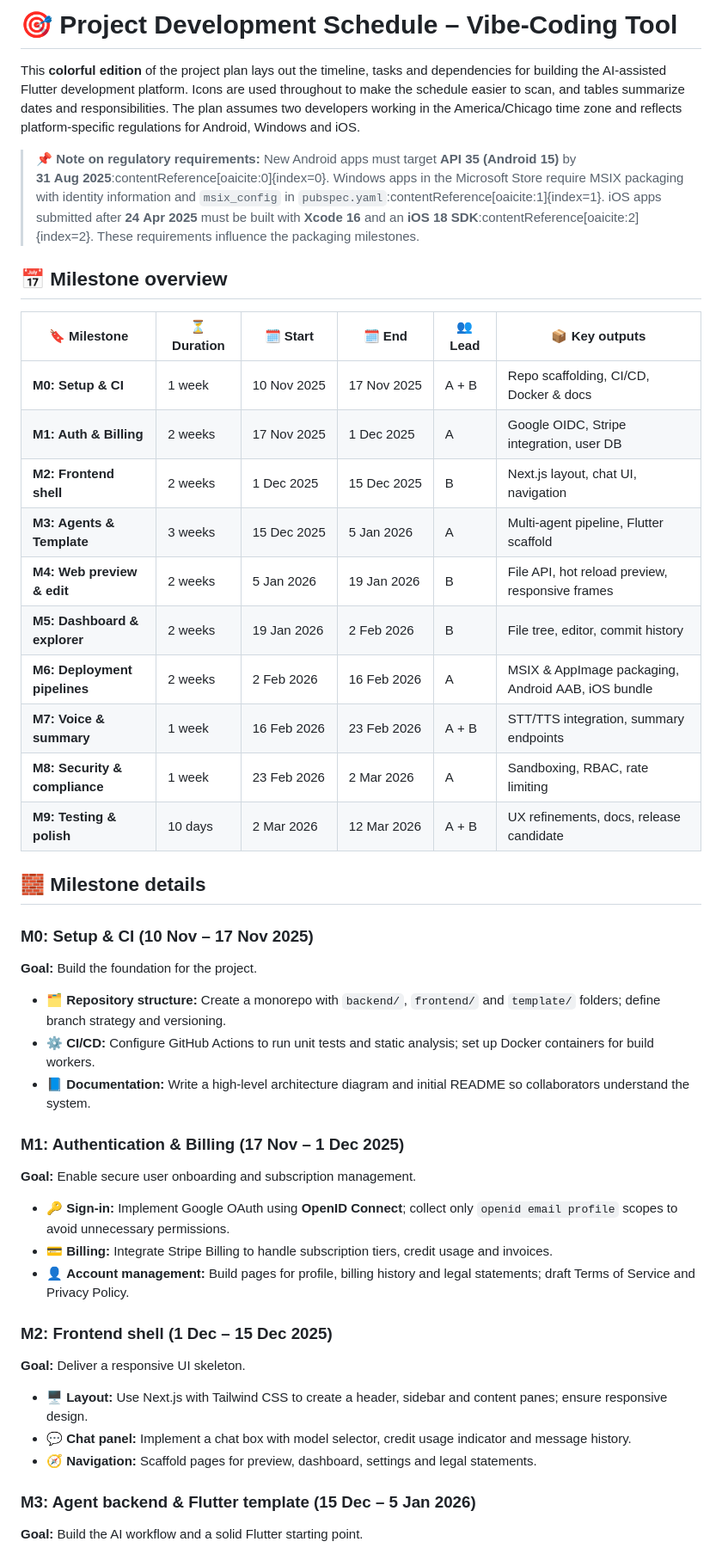
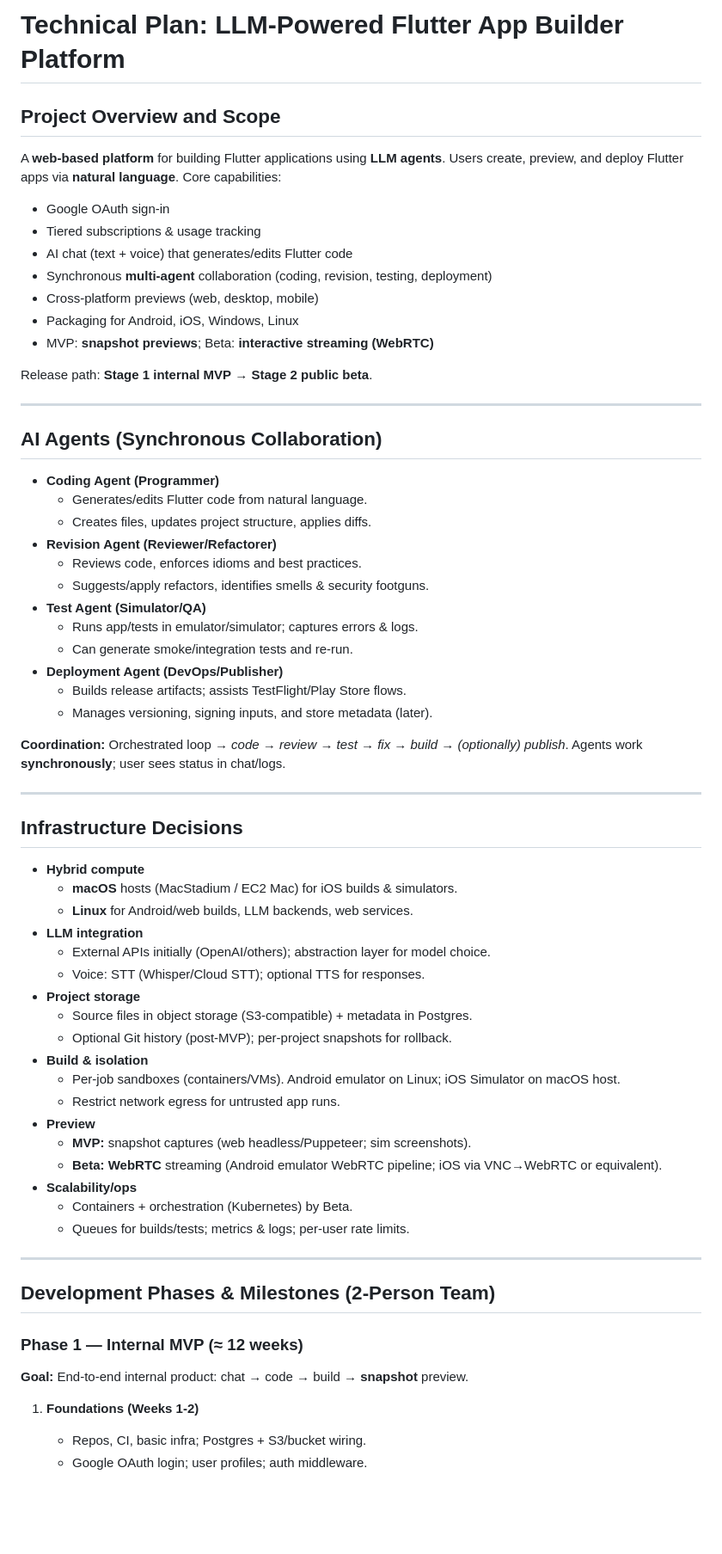
Before and after one commit to BerLau/app-all, a Markdown page: breakdown.md, the part around one of its changes. Shown at 86% size. Rendered like a GitHub page; blank space fills up the shorter version.

```diff
--- a/breakdown.md
+++ b/breakdown.md
@@ -1,51 +1,70 @@
-# 🎯 Project Development Schedule – Vibe‑Coding Tool
+# Technical Plan: LLM-Powered Flutter App Builder Platform
 
-This **colorful edition** of the project plan lays out the timeline, tasks and dependencies for building the AI‑assisted Flutter development platform.  Icons are used throughout to make the schedule easier to scan, and tables summarize dates and responsibilities.  The plan assumes two developers working in the America/Chicago time zone and reflects platform‑specific regulations for Android, Windows and iOS.
+## Project Overview and Scope
 
-> 📌 **Note on regulatory requirements:**  New Android apps must target **API 35 (Android 15)** by **31 Aug 2025**:contentReference[oaicite:0]{index=0}.  Windows apps in the Microsoft Store require MSIX packaging with identity information and `msix_config` in `pubspec.yaml`:contentReference[oaicite:1]{index=1}.  iOS apps submitted after **24 Apr 2025** must be built with **Xcode 16** and an **iOS 18 SDK**:contentReference[oaicite:2]{index=2}.  These requirements influence the packaging milestones.
+A **web-based platform** for building Flutter applications using **LLM agents**. Users create, preview, and deploy Flutter apps via **natural language**. Core capabilities:
 
-## 📅 Milestone overview
+- Google OAuth sign-in
+- Tiered subscriptions & usage tracking
+- AI chat (text + voice) that generates/edits Flutter code
+- Synchronous **multi-agent** collaboration (coding, revision, testing, deployment)
+- Cross-platform previews (web, desktop, mobile)
+- Packaging for Android, iOS, Windows, Linux
+- MVP: **snapshot previews**; Beta: **interactive streaming (WebRTC)**
 
-| 🔖 Milestone | ⏳ Duration | 🗓️ Start | 🗓️ End | 👥 Lead | 📦 Key outputs |
-|---|---|---|---|---|---|
-| **M0: Setup & CI** | 1 week | 10 Nov 2025 | 17 Nov 2025 | A + B | Repo scaffolding, CI/CD, Docker & docs |
-| **M1: Auth & Billing** | 2 weeks | 17 Nov 2025 | 1 Dec 2025 | A | Google OIDC, Stripe integration, user DB |
-| **M2: Frontend shell** | 2 weeks | 1 Dec 2025 | 15 Dec 2025 | B | Next.js layout, chat UI, navigation |
-| **M3: Agents & Template** | 3 weeks | 15 Dec 2025 | 5 Jan 2026 | A | Multi‑agent pipeline, Flutter scaffold |
-| **M4: Web preview & edit** | 2 weeks | 5 Jan 2026 | 19 Jan 2026 | B | File API, hot reload preview, responsive frames |
-| **M5: Dashboard & explorer** | 2 weeks | 19 Jan 2026 | 2 Feb 2026 | B | File tree, editor, commit history |
-| **M6: Deployment pipelines** | 2 weeks | 2 Feb 2026 | 16 Feb 2026 | A | MSIX & AppImage packaging, Android AAB, iOS bundle |
-| **M7: Voice & summary** | 1 week | 16 Feb 2026 | 23 Feb 2026 | A + B | STT/TTS integration, summary endpoints |
-| **M8: Security & compliance** | 1 week | 23 Feb 2026 | 2 Mar 2026 | A | Sandboxing, RBAC, rate limiting |
-| **M9: Testing & polish** | 10 days | 2 Mar 2026 | 12 Mar 2026 | A + B | UX refinements, docs, release candidate |
+Release path: **Stage 1 internal MVP** → **Stage 2 public beta**.
 
-## 🧱 Milestone details
+---
 
-### M0: Setup & CI (10 Nov – 17 Nov 2025)
+## AI Agents (Synchronous Collaboration)
 
-**Goal:** Build the foundation for the project.
+- **Coding Agent (Programmer)**
+  - Generates/edits Flutter code from natural language.
+  - Creates files, updates project structure, applies diffs.
+- **Revision Agent (Reviewer/Refactorer)**
+  - Reviews code, enforces idioms and best practices.
+  - Suggests/apply refactors, identifies smells & security footguns.
+- **Test Agent (Simulator/QA)**
+  - Runs app/tests in emulator/simulator; captures errors & logs.
+  - Can generate smoke/integration tests and re-run.
+- **Deployment Agent (DevOps/Publisher)**
+  - Builds release artifacts; assists TestFlight/Play Store flows.
+  - Manages versioning, signing inputs, and store metadata (later).
 
-* 🗂️ **Repository structure:** Create a monorepo with `backend/`, `frontend/` and `template/` folders; define branch strategy and versioning.
-* ⚙️ **CI/CD:** Configure GitHub Actions to run unit tests and static analysis; set up Docker containers for build workers.
-* 📘 **Documentation:** Write a high‑level architecture diagram and initial README so collaborators understand the system.
+**Coordination:** Orchestrated loop → *code → review → test → fix → build → (optionally) publish*. Agents work **synchronously**; user sees status in chat/logs.
 
-### M1: Authentication & Billing (17 Nov – 1 Dec 2025)
+---
 
-**Goal:** Enable secure user onboarding and subscription management.
+## Infrastructure Decisions
 
-* 🔑 **Sign‑in:** Implement Google OAuth using **OpenID Connect**; collect only `openid email profile` scopes to avoid unnecessary permissions.
-* 💳 **Billing:** Integrate Stripe Billing to handle subscription tiers, credit usage and invoices.
-* 👤 **Account management:** Build pages for profile, billing history and legal statements; draft Terms of Service and Privacy Policy.
+- **Hybrid compute**
+  - **macOS** hosts (MacStadium / EC2 Mac) for iOS builds & simulators.
+  - **Linux** for Android/web builds, LLM backends, web services.
+- **LLM integration**
+  - External APIs initially (OpenAI/others); abstraction layer for model choice.
+  - Voice: STT (Whisper/Cloud STT); optional TTS for responses.
+- **Project storage**
+  - Source files in object storage (S3-compatible) + metadata in Postgres.
+  - Optional Git history (post-MVP); per-project snapshots for rollback.
+- **Build & isolation**
+  - Per-job sandboxes (containers/VMs). Android emulator on Linux; iOS Simulator on macOS host.
+  - Restrict network egress for untrusted app runs.
+- **Preview**
+  - **MVP:** snapshot captures (web headless/Puppeteer; sim screenshots).
+  - **Beta:** **WebRTC** streaming (Android emulator WebRTC pipeline; iOS via VNC→WebRTC or equivalent).
+- **Scalability/ops**
+  - Containers + orchestration (Kubernetes) by Beta.
+  - Queues for builds/tests; metrics & logs; per-user rate limits.
 
-### M2: Frontend shell (1 Dec – 15 Dec 2025)
+---
 
-**Goal:** Deliver a responsive UI skeleton.
+## Development Phases & Milestones (2-Person Team)
 
-* 🖥️ **Layout:** Use Next.js with Tailwind CSS to create a header, sidebar and content panes; ensure responsive design.
-* 💬 **Chat panel:** Implement a chat box with model selector, credit usage indicator and message history.
-* 🧭 **Navigation:** Scaffold pages for preview, dashboard, settings and legal statements.
+### Phase 1 — Internal MVP (≈ 12 weeks)
 
-### M3: Agent backend & Flutter template (15 Dec – 5 Jan 2026)
+**Goal:** End-to-end internal product: chat → code → build → **snapshot** preview.
 
-**Goal:** Build the AI workflow and a solid Flutter starting point.
+1) **Foundations (Weeks 1-2)**
+   - Repos, CI, basic infra; Postgres + S3/bucket wiring.
+   - Google OAuth login; user profiles; auth middleware.
 
```
Also changed, not shown: other parts of breakdown.md (+95 -36 lines).
